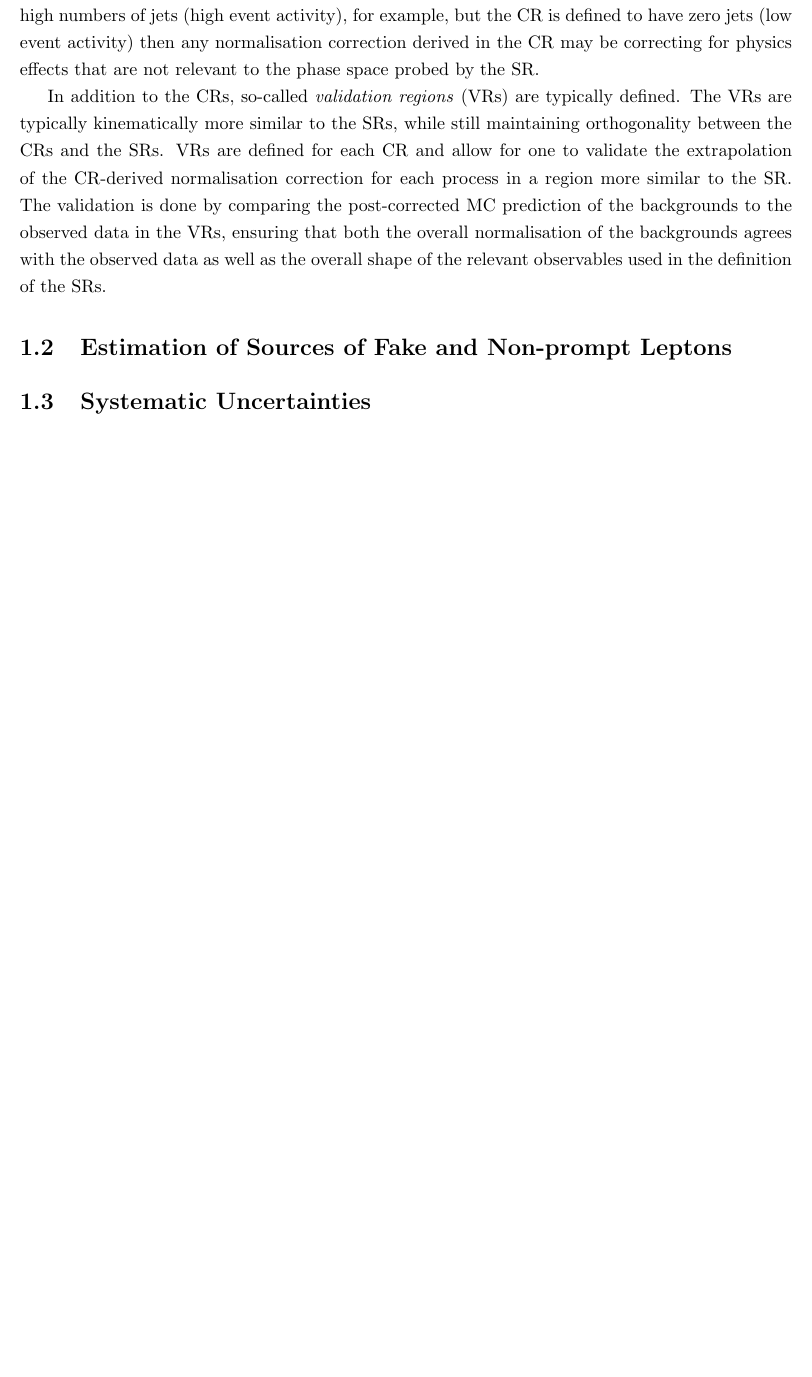
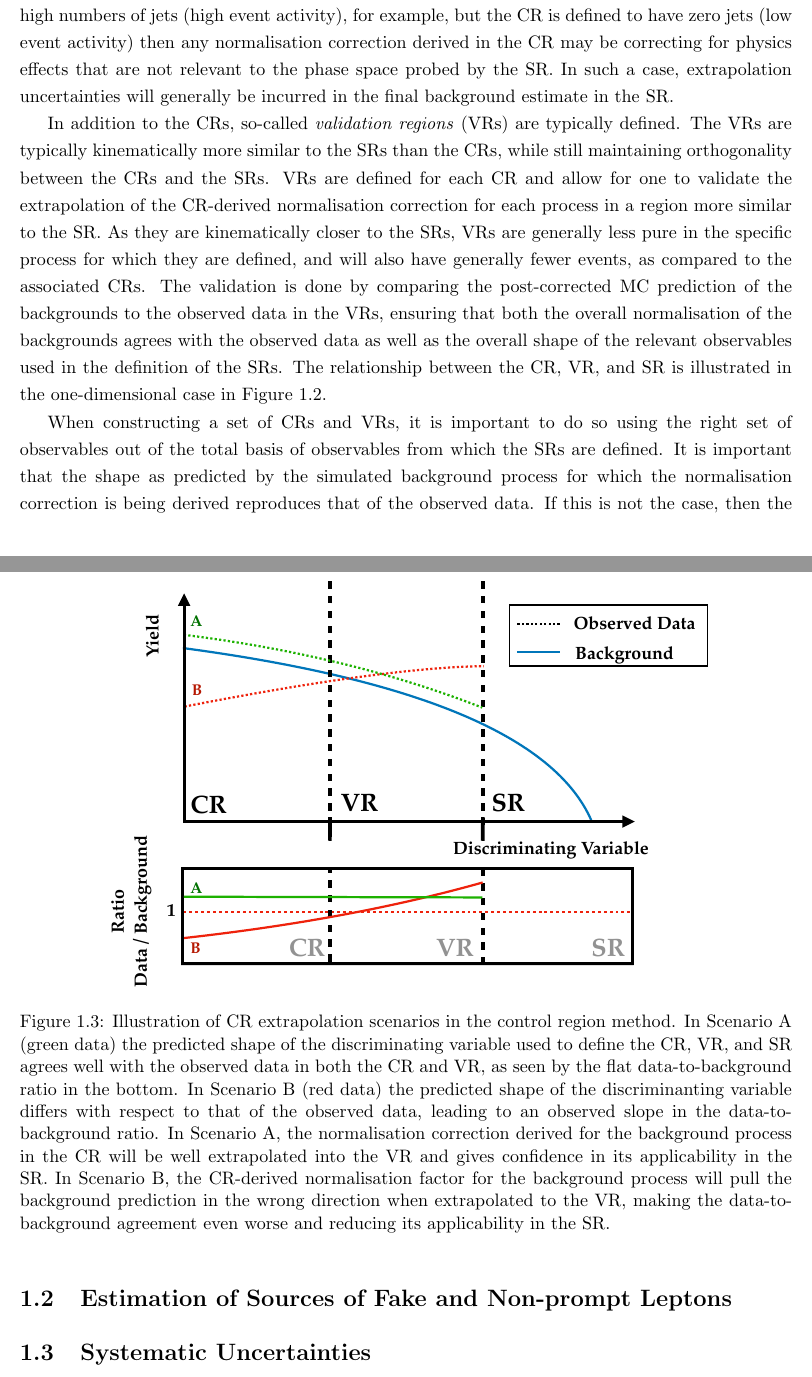
Before and after one commit to dantrim/phd_thesis, a LaTeX thesis (thesis/thesis_dantrim.tex, which reads thesis/sections/chapter_common_analysis_items_sub/analysis_strategy.tex): part of page 6 of 7 before the commit and two parts of pages 6 and 8 of 8 after it, the two joined at a grey line, cut so that both start at the same text, the shorter picture padded with empty space. Compiled offline with pdfLaTeX.

Commit message:
crvr extrap

```diff
--- a/thesis/sections/chapter_common_analysis_items_sub/analysis_strategy.tex
+++ b/thesis/sections/chapter_common_analysis_items_sub/analysis_strategy.tex
@@ -198,13 +198,24 @@ the corrections are applied.
 If an SR requires high numbers of jets (high event activity), for example, but the CR is defined to have zero
 jets (low event activity) then any normalisation correction derived in the CR may be correcting for physics effects
 that are not relevant to the phase space probed by the SR.
+In such a case, extrapolation uncertainties will generally be incurred in the final background estimate in the SR.
 
 In addition to the CRs, so-called \textit{validation regions} (VRs) are typically defined.
-The VRs are typically kinematically more similar to the SRs, while still maintaining orthogonality
+The VRs are typically kinematically more similar to the SRs than the CRs, while still maintaining orthogonality
 between the CRs and the SRs.
 VRs are defined for each CR and allow for one to validate the extrapolation of the CR-derived normalisation
 correction for each process in a region more similar to the SR.
+As they are kinematically closer to the SRs, VRs are generally less pure in the specific process for which they are defined,
+and will also have generally fewer events, as compared to the associated CRs.
 The validation is done by comparing the post-corrected MC prediction of the backgrounds to the
 observed data in the VRs, ensuring that both the overall normalisation of the backgrounds
 agrees with the observed data as well as the overall shape of the relevant observables used
 in the definition of the SRs.
+The relationship between the CR, VR, and SR is illustrated in the one-dimensional case in
+Figure~\ref{fig:sr_search_v_CR}.
+
+When constructing a set of CRs and VRs, it is important to do so using the right set of observables
+out of the total basis of observables from which the SRs are defined.
+It is important that the shape as predicted by the simulated background process for which
+the normalisation correction is being derived reproduces that of the observed data.
+If this is not the case, then the extrapolation from the CR to the SR suffers.
@@ -225,3 +252,21 @@ in the definition of the SRs.
     \end{center}
 \end{figure}
 
+\begin{figure}[!htb]
+    \begin{center}
+        \includegraphics[width=0.8\textwidth]{figures/common_ana/crvr_extrap_shape}
+        \caption{
+            Illustration of CR extrapolation scenarios in the control region method.
+            In Scenario A (green data) the predicted shape of the discriminating variable
+            used to define the CR, VR, and SR agrees well with the observed data
+            in both the CR and VR, as seen by the flat data-to-background ratio in the bottom.
+            In Scenario B (red data) the predicted shape of the discriminanting variable
+            differs with respect to that of the observed data, leading to an observed
+            slope in the data-to-background ratio.
+            In Scenario A, the normalisation correction derived for the background process
+            in the CR will be well extrapolated into the VR and gives confidence in its applicability
+            in the SR.
+            In Scenario B, the CR-derived normalisation factor for the background process
+            will pull the background prediction in the wrong direction when extrapolated
+            to the VR, making the data-to-background agreement even worse and reducing
+            its applicability in the SR.
```
Also changed, not shown: thesis/figures/common_ana/crvr_extrap_shape.pdf (added), thesis/sections/chapter_common_analysis_items_sub/analysis_strategy.tex (22 more changed lines).
